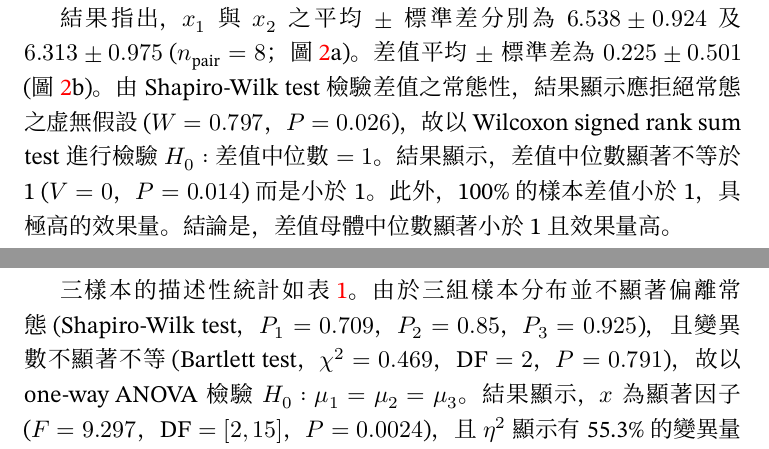
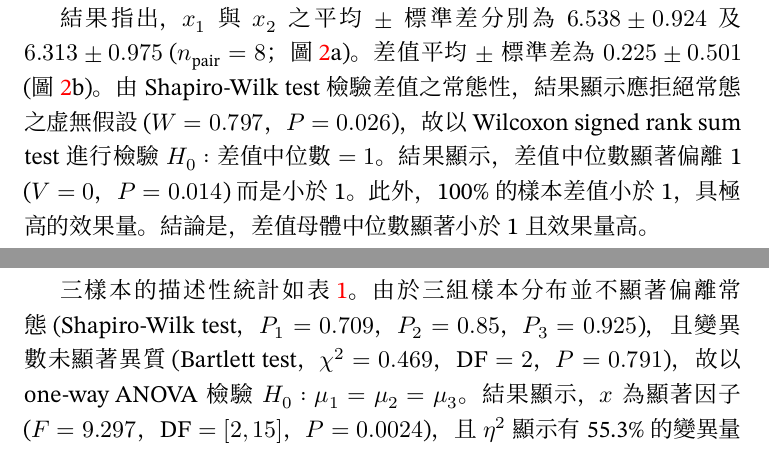
Before and after one commit to chenpanliao/report-statistical-results-TC, a LaTeX document (report-results.tex): two parts of pages 4 and 7 of 17, joined at a grey line, cut so that both start at the same text. Compiled offline with XeLaTeX; a missing font is replaced by an installed copy or a similar font.

Commit message:
fix "不等"

```diff
--- a/report-results.tex
+++ b/report-results.tex
@@ -165,7 +165,7 @@ x_2 & 5.6 & 6.2 & 6.6 & 6.7 & 6.7 & 5.8 & 4.8 & 8.1
 \]
 之差值 ($x_1 - x_2$) 中央趨勢是否顯著偏離1。
 
-結果指出，$x_1$與$x_2$之平均$\pm$標準差分別為$6.538 \pm 0.924$及$6.313 \pm 0.975$ ($n_\mathrm{pair} = 8$；圖 \ref{fig:non-normal_paired_test}a)。差值平均$\pm$標準差為$0.225\pm0.501$ (圖 \ref{fig:non-normal_paired_test}b)。由Shapiro-Wilk test檢驗差值之常態性，結果顯示應拒絕常態之虚無假設 ($W = 0.797$，$P = 0.026$)，故以Wilcoxon signed rank sum test進行檢驗$H_0: \text{差值中位數}=1$。結果顯示，差值中位數顯著不等於1 ($V = 0$，$P = 0.014$) 而是小於1。此外，100\% 的樣本差值小於1，具極高的效果量。結論是，差值母體中位數顯著小於1且效果量高。
+結果指出，$x_1$與$x_2$之平均$\pm$標準差分別為$6.538 \pm 0.924$及$6.313 \pm 0.975$ ($n_\mathrm{pair} = 8$；圖 \ref{fig:non-normal_paired_test}a)。差值平均$\pm$標準差為$0.225\pm0.501$ (圖 \ref{fig:non-normal_paired_test}b)。由Shapiro-Wilk test檢驗差值之常態性，結果顯示應拒絕常態之虚無假設 ($W = 0.797$，$P = 0.026$)，故以Wilcoxon signed rank sum test進行檢驗$H_0: \text{差值中位數}=1$。結果顯示，差值中位數顯著偏離1 ($V = 0$，$P = 0.014$) 而是小於1。此外，100\% 的樣本差值小於1，具極高的效果量。結論是，差值母體中位數顯著小於1且效果量高。
 
 \begin{figure}[htb!]
 	\centering
@@ -225,7 +225,7 @@ x_3 & 7.65 & 6.64 & 7 & 5.57 & 5.84 & 8.48 & 7.07
 \]
 之中央趨勢是否相等。
 
-三樣本的描述性統計如表 \ref{table:oneway_ANOVA}。由於三組樣本分布並不顯著偏離常態 (Shapiro-Wilk test，$P_1 = 0.709$，$P_2 = 0.85$，$P_3 = 0.925$)，且變異數不顯著不等 (Bartlett test，$\chi^2 = 0.469$，$\text{DF} = 2$，$P = 0.791$)，故以one-way ANOVA檢驗$H_0:\mu_1 = \mu_2 = \mu_3$。結果顯示，$x$為顯著因子 ($F = 9.297$，$\text{DF} = [2, 15]$，$P = 0.0024$)，且$\eta^2$顯示有55.3\% 的變異量可由$x$因子解釋。接下來以Tukey's range test進行多重比較，結果顯示，$x_1$與$x_3$存在顯著差異，而$x_2$與另二組皆無顯著差異 (表 \ref{table:oneway_ANOVA_post}；圖 \ref{fig:oneway_ANOVA})。
+三樣本的描述性統計如表 \ref{table:oneway_ANOVA}。由於三組樣本分布並不顯著偏離常態 (Shapiro-Wilk test，$P_1 = 0.709$，$P_2 = 0.85$，$P_3 = 0.925$)，且變異數未顯著異質 (Bartlett test，$\chi^2 = 0.469$，$\text{DF} = 2$，$P = 0.791$)，故以one-way ANOVA檢驗$H_0:\mu_1 = \mu_2 = \mu_3$。結果顯示，$x$為顯著因子 ($F = 9.297$，$\text{DF} = [2, 15]$，$P = 0.0024$)，且$\eta^2$顯示有55.3\% 的變異量可由$x$因子解釋。接下來以Tukey's range test進行多重比較，結果顯示，$x_1$與$x_3$存在顯著差異，而$x_2$與另二組皆無顯著差異 (表 \ref{table:oneway_ANOVA_post}；圖 \ref{fig:oneway_ANOVA})。
 
 \begin{table}[htb!]
 	\topcaption{獨立三樣本的描述性統計。}
```
Also changed, not shown: report-results.tex (2 more changed lines).
